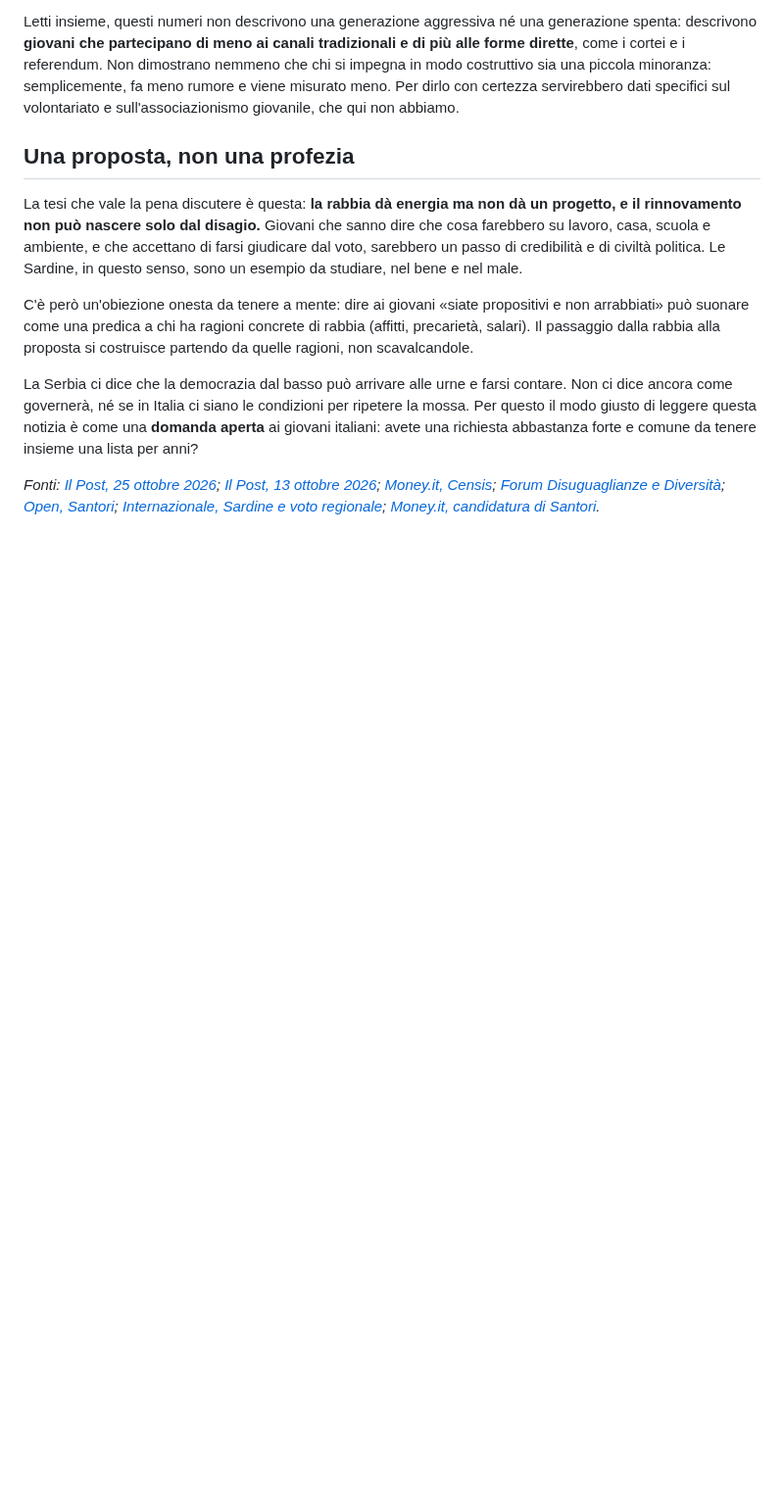
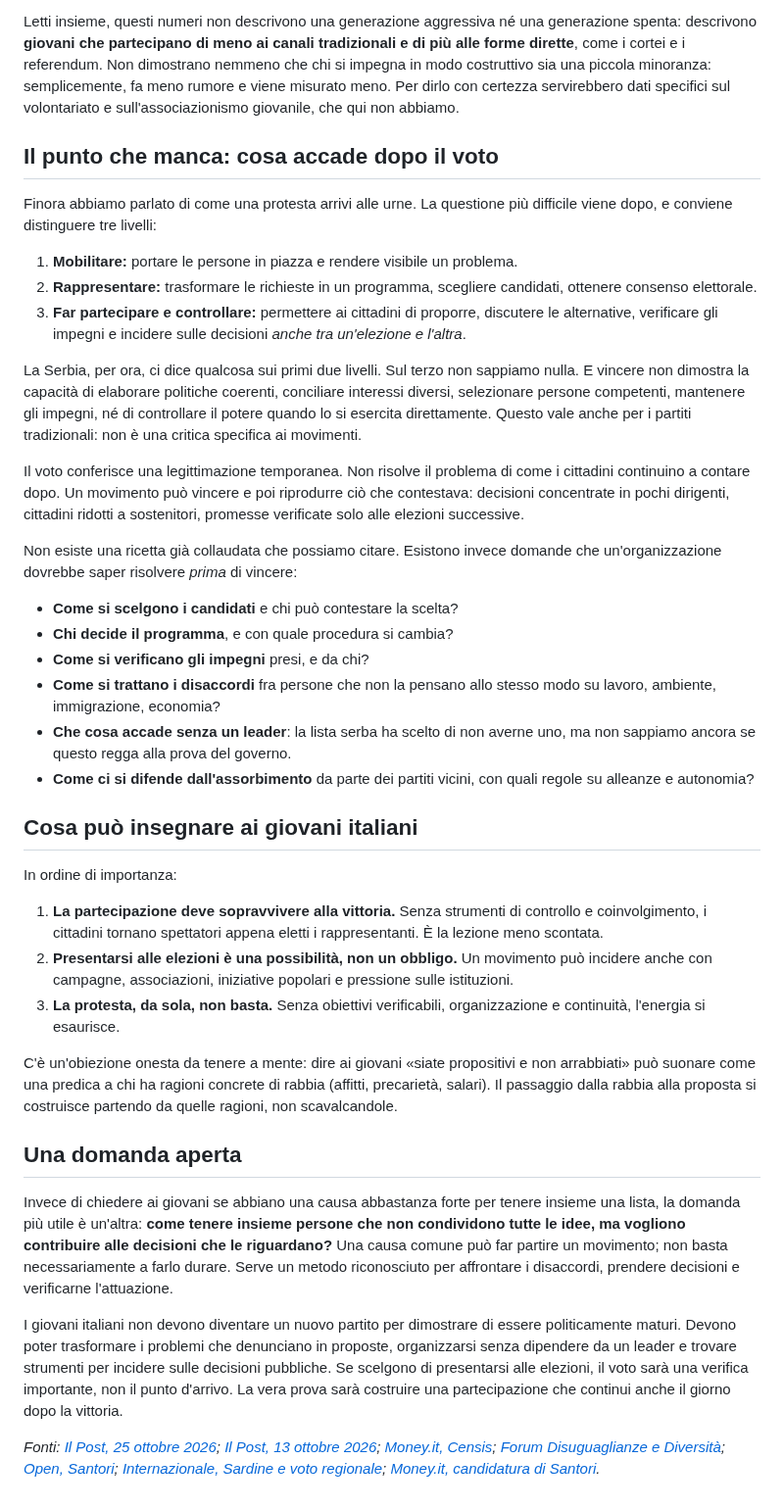
Before and after one commit to partecipazioneattiva/partecipazioneattiva.github.io, a Markdown page: 2026-10-25-serbia-studenti-voto-lezione-per-italia.md, the part around one of its changes. Shown at 98% size. Rendered like a GitHub page; blank space fills up the shorter version.

Commit message:
Articolo Serbia: aggiunta sezione sulla partecipazione dopo il voto e nuova conclusione
Co-Authored-By: Claude Sonnet 5.5 <noreply@anthropic.com>
Claude-Session: https://claude.ai/code/session_01XSbnBdMEWo7WzbFovbEqcP

```diff
--- a/2026-10-25-serbia-studenti-voto-lezione-per-italia.md
+++ b/2026-10-25-serbia-studenti-voto-lezione-per-italia.md
@@ -53,12 +54,41 @@ Spesso si racconta una gioventù divisa fra chi è in difficoltà e annoiato e c
 
 Letti insieme, questi numeri non descrivono una generazione aggressiva né una generazione spenta: descrivono **giovani che partecipano di meno ai canali tradizionali e di più alle forme dirette**, come i cortei e i referendum. Non dimostrano nemmeno che chi si impegna in modo costruttivo sia una piccola minoranza: semplicemente, fa meno rumore e viene misurato meno. Per dirlo con certezza servirebbero dati specifici sul volontariato e sull'associazionismo giovanile, che qui non abbiamo.
 
-## Una proposta, non una profezia
+## Il punto che manca: cosa accade dopo il voto
 
-La tesi che vale la pena discutere è questa: **la rabbia dà energia ma non dà un progetto, e il rinnovamento non può nascere solo dal disagio.** Giovani che sanno dire che cosa farebbero su lavoro, casa, scuola e ambiente, e che accettano di farsi giudicare dal voto, sarebbero un passo di credibilità e di civiltà politica. Le Sardine, in questo senso, sono un esempio da studiare, nel bene e nel male.
+Finora abbiamo parlato di come una protesta arrivi alle urne. La questione più difficile viene dopo, e conviene distinguere tre livelli:
 
-C'è però un'obiezione onesta da tenere a mente: dire ai giovani «siate propositivi e non arrabbiati» può suonare come una predica a chi ha ragioni concrete di rabbia (affitti, precarietà, salari). Il passaggio dalla rabbia alla proposta si costruisce partendo da quelle ragioni, non scavalcandole.
+1. **Mobilitare:** portare le persone in piazza e rendere visibile un problema.
+2. **Rappresentare:** trasformare le richieste in un programma, scegliere candidati, ottenere consenso elettorale.
+3. **Far partecipare e controllare:** permettere ai cittadini di proporre, discutere le alternative, verificare gli impegni e incidere sulle decisioni *anche tra un'elezione e l'altra*.
 
-La Serbia ci dice che la democrazia dal basso può arrivare alle urne e farsi contare. Non ci dice ancora come governerà, né se in Italia ci siano le condizioni per ripetere la mossa. Per questo il modo giusto di leggere questa notizia è come una **domanda aperta** ai giovani italiani: avete una richiesta abbastanza forte e comune da tenere insieme una lista per anni?
+La Serbia, per ora, ci dice qualcosa sui primi due livelli. Sul terzo non sappiamo nulla. E vincere non dimostra la capacità di elaborare politiche coerenti, conciliare interessi diversi, selezionare persone competenti, mantenere gli impegni, né di controllare il potere quando lo si esercita direttamente. Questo vale anche per i partiti tradizionali: non è una critica specifica ai movimenti.
+
+Il voto conferisce una legittimazione temporanea. Non risolve il problema di come i cittadini continuino a contare dopo. Un movimento può vincere e poi riprodurre ciò che contestava: decisioni concentrate in pochi dirigenti, cittadini ridotti a sostenitori, promesse verificate solo alle elezioni successive.
+
+Non esiste una ricetta già collaudata che possiamo citare. Esistono invece domande che un'organizzazione dovrebbe saper risolvere *prima* di vincere:
+
+- **Come si scelgono i candidati** e chi può contestare la scelta?
+- **Chi decide il programma**, e con quale procedura si cambia?
+- **Come si verificano gli impegni** presi, e da chi?
+- **Come si trattano i disaccordi** fra persone che non la pensano allo stesso modo su lavoro, ambiente, immigrazione, economia?
+- **Che cosa accade senza un leader**: la lista serba ha scelto di non averne uno, ma non sappiamo ancora se questo regga alla prova del governo.
+- **Come ci si difende dall'assorbimento** da parte dei partiti vicini, con quali regole su alleanze e autonomia?
+
+## Cosa può insegnare ai giovani italiani
+
+In ordine di importanza:
+
+1. **La partecipazione deve sopravvivere alla vittoria.** Senza strumenti di controllo e coinvolgimento, i cittadini tornano spettatori appena eletti i rappresentanti. È la lezione meno scontata.
+2. **Presentarsi alle elezioni è una possibilità, non un obbligo.** Un movimento può incidere anche con campagne, associazioni, iniziative popolari e pressione sulle istituzioni.
+3. **La protesta, da sola, non basta.** Senza obiettivi verificabili, organizzazione e continuità, l'energia si esaurisce.
+
+C'è un'obiezione onesta da tenere a mente: dire ai giovani «siate propositivi e non arrabbiati» può suonare come una predica a chi ha ragioni concrete di rabbia (affitti, precarietà, salari). Il passaggio dalla rabbia alla proposta si costruisce partendo da quelle ragioni, non scavalcandole.
+
+## Una domanda aperta
+
+Invece di chiedere ai giovani se abbiano una causa abbastanza forte per tenere insieme una lista, la domanda più utile è un'altra: **come tenere insieme persone che non condividono tutte le idee, ma vogliono contribuire alle decisioni che le riguardano?** Una causa comune può far partire un movimento; non basta necessariamente a farlo durare. Serve un metodo riconosciuto per affrontare i disaccordi, prendere decisioni e verificarne l'attuazione.
+
+I giovani italiani non devono diventare un nuovo partito per dimostrare di essere politicamente maturi. Devono poter trasformare i problemi che denunciano in proposte, organizzarsi senza dipendere da un leader e trovare strumenti per incidere sulle decisioni pubbliche. Se scelgono di presentarsi alle elezioni, il voto sarà una verifica importante, non il punto d'arrivo. La vera prova sarà costruire una partecipazione che continui anche il giorno dopo la vittoria.
 
 *Fonti: [Il Post, 25 ottobre 2026](https://www.ilpost.it/2026/10/25/elezioni-in-serbia-risultati/); [Il Post, 13 ottobre 2026](https://www.ilpost.it/2026/10/13/elezioni-serbia-lista-studenti-2026/); [Money.it, Censis](https://www.money.it/dal-voto-ai-comizi-tutte-le-forme-di-partecipazione-che-in-italia-stanno-scomparendo); [Forum Disuguaglianze e Diversità](https://www.forumdisuguaglianzediversita.org/wp-content/uploads/2026/05/PREOCCUPAZIONI-CONSAPEVOLEZZE-E-IMPEGNO.x13837.pdf); [Open, Santori](https://www.open.online/2019/12/05/chi-e-mattia-santori/); [Internazionale, Sardine e voto regionale](https://www.internazionale.it/magazine/alice-figes/2020/01/23/come-le-sardine-possono-influire-sul-voto-regionale); [Money.it, candidatura di Santori](https://www.money.it/Una-sardina-salvera-PD-leader-Santori-si-candida-Bologna).*
```
Also changed, not shown: other parts of 2026-10-25-serbia-studenti-voto-lezione-per-italia.md (+2 -1 lines).
